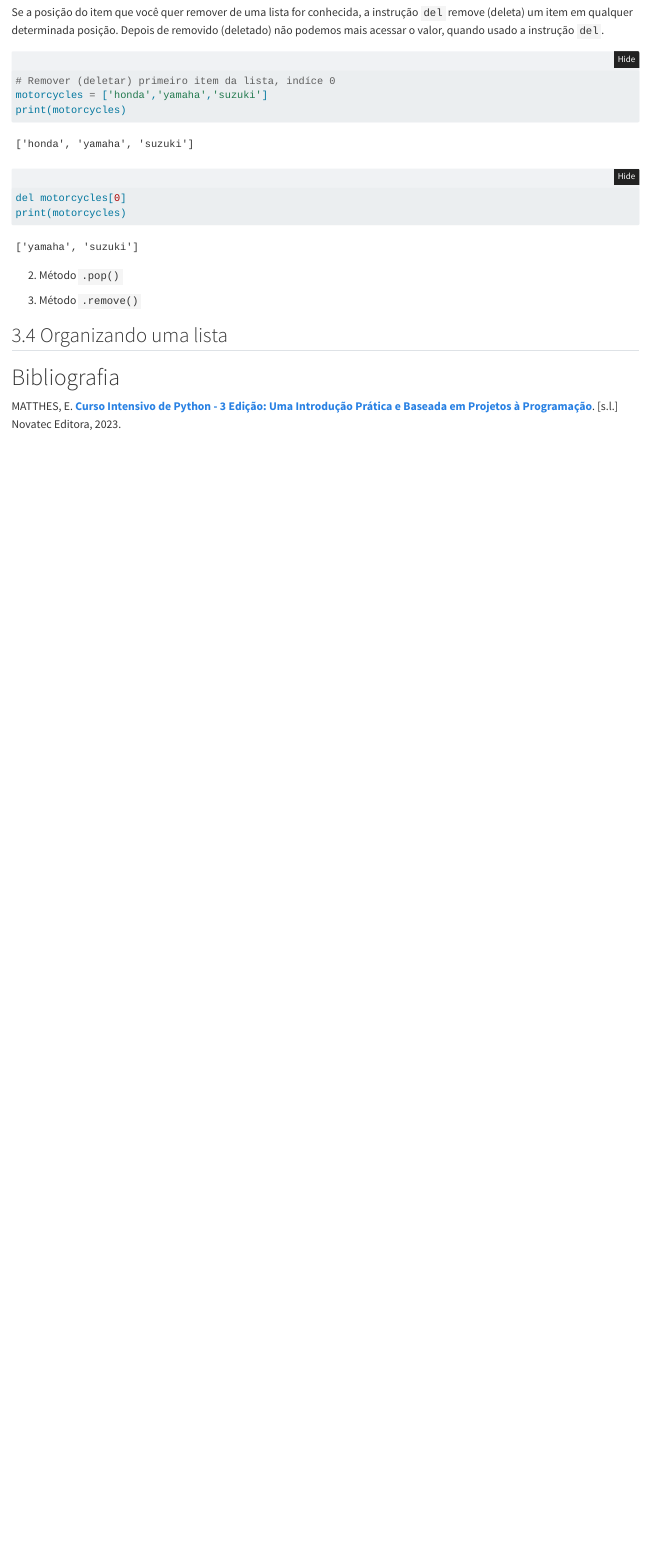
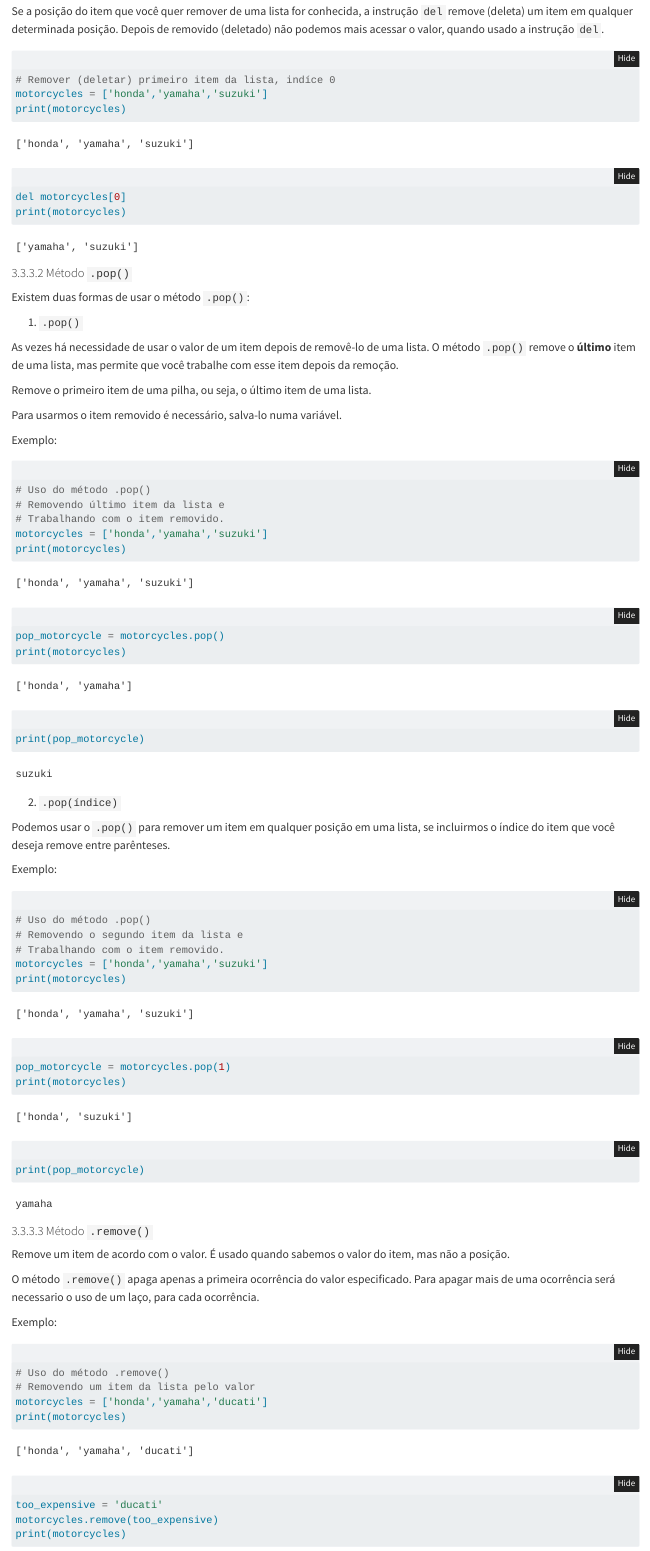
Before and after one commit to seperool/study_of_python, a Quarto document (Curso_Python/python_basic.qmd): the page in a window 1100 px wide, from 12050 px down before the commit and from 12040 px down after it, so that both start at the same text. Rendered offline with R 4.5, knitr and Pandoc in place of Quarto, with nearby package versions; folded parts are opened.

Commit message:
Removendo itens de uma lista

````diff
--- a/Curso_Python/python_basic.qmd
+++ b/Curso_Python/python_basic.qmd
@@ -9,9 +9,9 @@
       toc: false
       lof: false
       lot: false
-      toc-depth: 2
+      toc-depth: 5
       number-sections: true
-      number-depth: 3
+      number-depth: 5
       colorlinks: true
       cite-method: biblatex
     docx:
@@ -629,11 +633,66 @@
 print(motorcycles)
 ```
 
-2. Método `.pop()`
+#### Método `.pop()`
 
+Existem duas formas de usar o método `.pop()`:
 
+1. `.pop()`
 
-3. Método `.remove()`
+As vezes há necessidade de usar o valor de um item depois de removê-lo de uma lista. O método `.pop()` remove o **último** item de uma lista, mas permite que você trabalhe com esse item depois da remoção.
+
+Remove o primeiro item de uma pilha, ou seja, o último item de uma lista.
+
+Para usarmos o item removido é necessário, salva-lo numa variável.
+
+Exemplo:
+```{python}
+# Uso do método .pop()
+# Removendo último item da lista e
+# Trabalhando com o item removido.
+motorcycles = ['honda','yamaha','suzuki']
+print(motorcycles)
+
+pop_motorcycle = motorcycles.pop()
+print(motorcycles)
+print(pop_motorcycle)
+```
+
+2. `.pop(índice)`
+
+Podemos usar o `.pop()` para remover um item em qualquer posição em uma lista, se incluirmos o índice do item que você deseja remove entre parênteses.
+
+Exemplo:
+```{python}
+# Uso do método .pop()
+# Removendo o segundo item da lista e
+# Trabalhando com o item removido.
+motorcycles = ['honda','yamaha','suzuki']
+print(motorcycles)
+
+pop_motorcycle = motorcycles.pop(1)
+print(motorcycles)
+print(pop_motorcycle)
+```
+
+#### Método `.remove()`
+
+Remove um item de acordo com o valor. É usado quando sabemos o valor do item, mas não a posição.
+
+O método `.remove()` apaga apenas a primeira ocorrência do valor especificado. Para apagar mais de uma ocorrência será necessario o uso de um laço, para cada ocorrência.
+
+Exemplo:
+
+```{python}
+# Uso do método .remove()
+# Removendo um item da lista pelo valor
+motorcycles = ['honda','yamaha','ducati']
+print(motorcycles)
+
+too_expensive = 'ducati'
+motorcycles.remove(too_expensive)
+print(motorcycles)
+```
 
 \newpage
 
````
Also changed, not shown: Curso_Python/python_basic.pdf, Curso_Python/python_basic.qmd (10 more changed lines).
